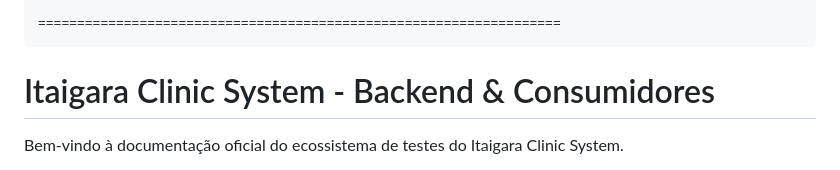
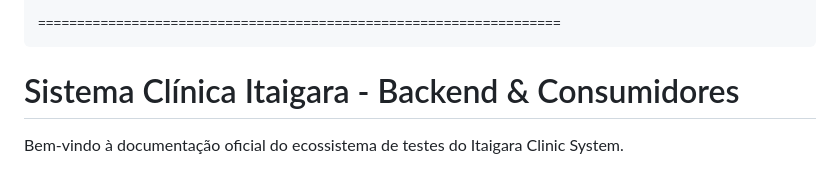
Before and after one commit to raunick/ESP12-WIFI-OLED-GPS, a Markdown page: backenditaigara/README.md, the part around the change. Rendered like a GitHub page.

Commit message:
Update README to reflect project name in Portuguese

````diff
--- a/backenditaigara/README.md
+++ b/backenditaigara/README.md
@@ -14,7 +14,7 @@
 ===================================================================
 ```
 
-# Itaigara Clinic System - Backend & Consumidores
+# Sistema Clínica Itaigara - Backend & Consumidores
 
 Bem-vindo à documentação oficial do ecossistema de testes do Itaigara Clinic System.
 
````
